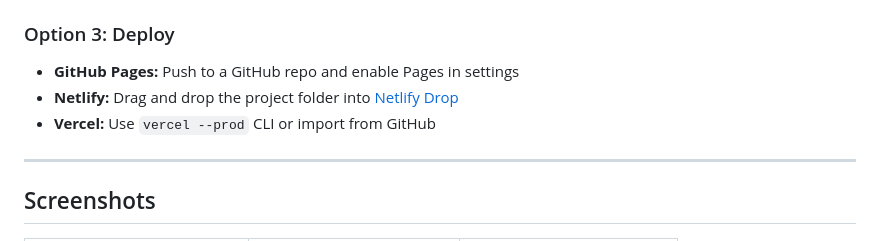
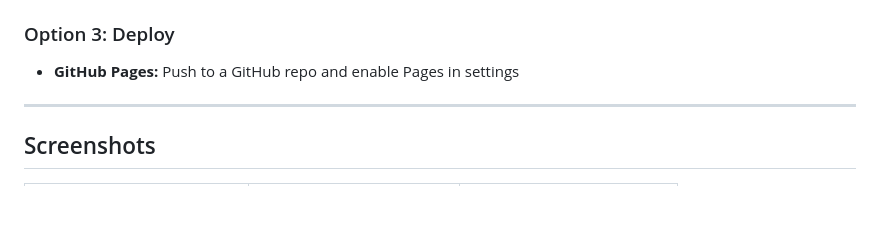
Before and after one commit to Davivy1/Davivy-Perfumes---Landing-Page, a Markdown page: README.md, the part around the change. Rendered like a GitHub page; blank space fills up the shorter version.

Commit message:
Update README to remove Netlify and Vercel options
Removed deployment options for Netlify and Vercel from README.

```diff
--- a/README.md
+++ b/README.md
@@ -69,8 +69,6 @@ Then visit `http://localhost:8000`
 
 ### Option 3: Deploy
 - **GitHub Pages:** Push to a GitHub repo and enable Pages in settings
-- **Netlify:** Drag and drop the project folder into [Netlify Drop](https://app.netlify.com/drop)
-- **Vercel:** Use `vercel --prod` CLI or import from GitHub
 
 ---
 
```
